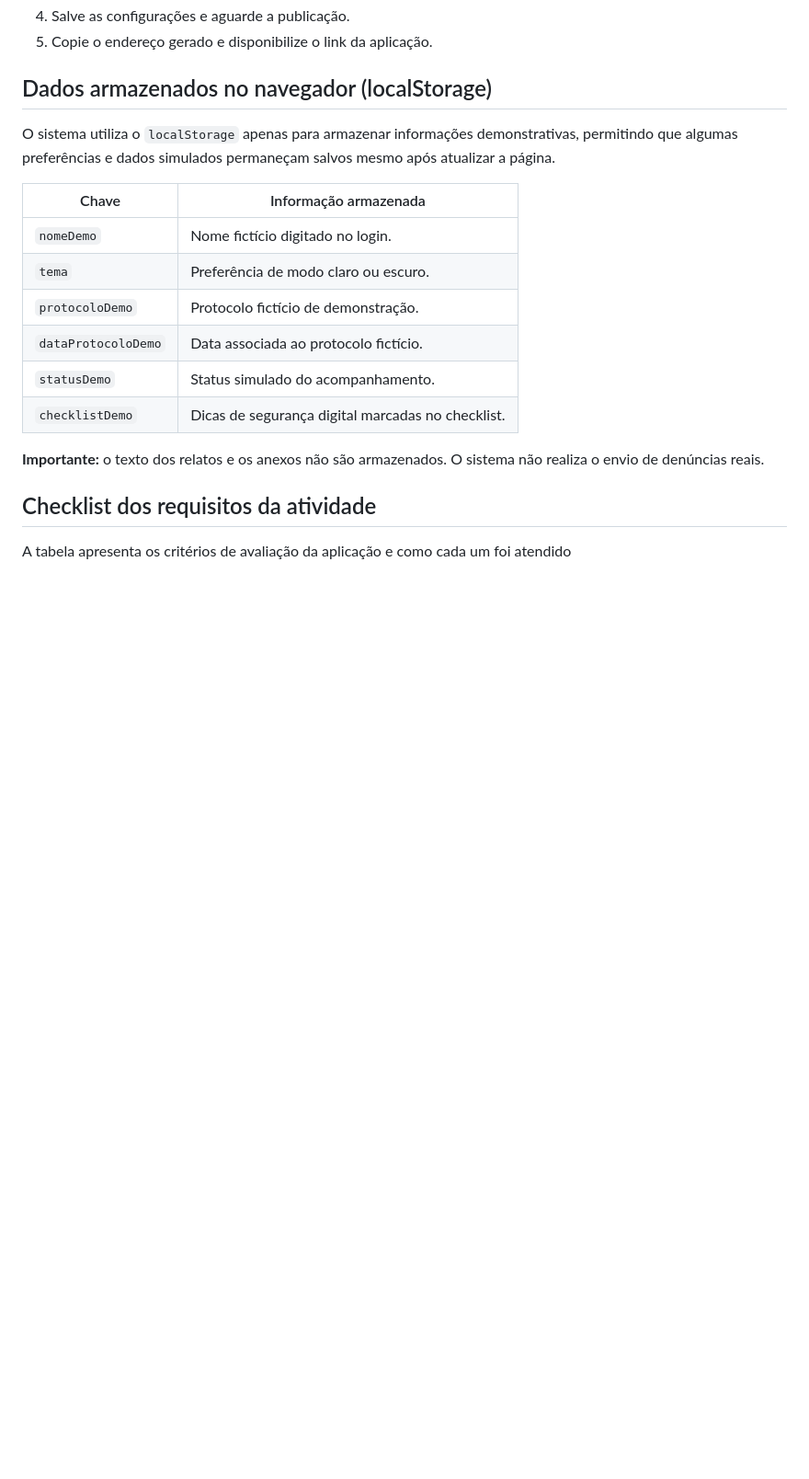
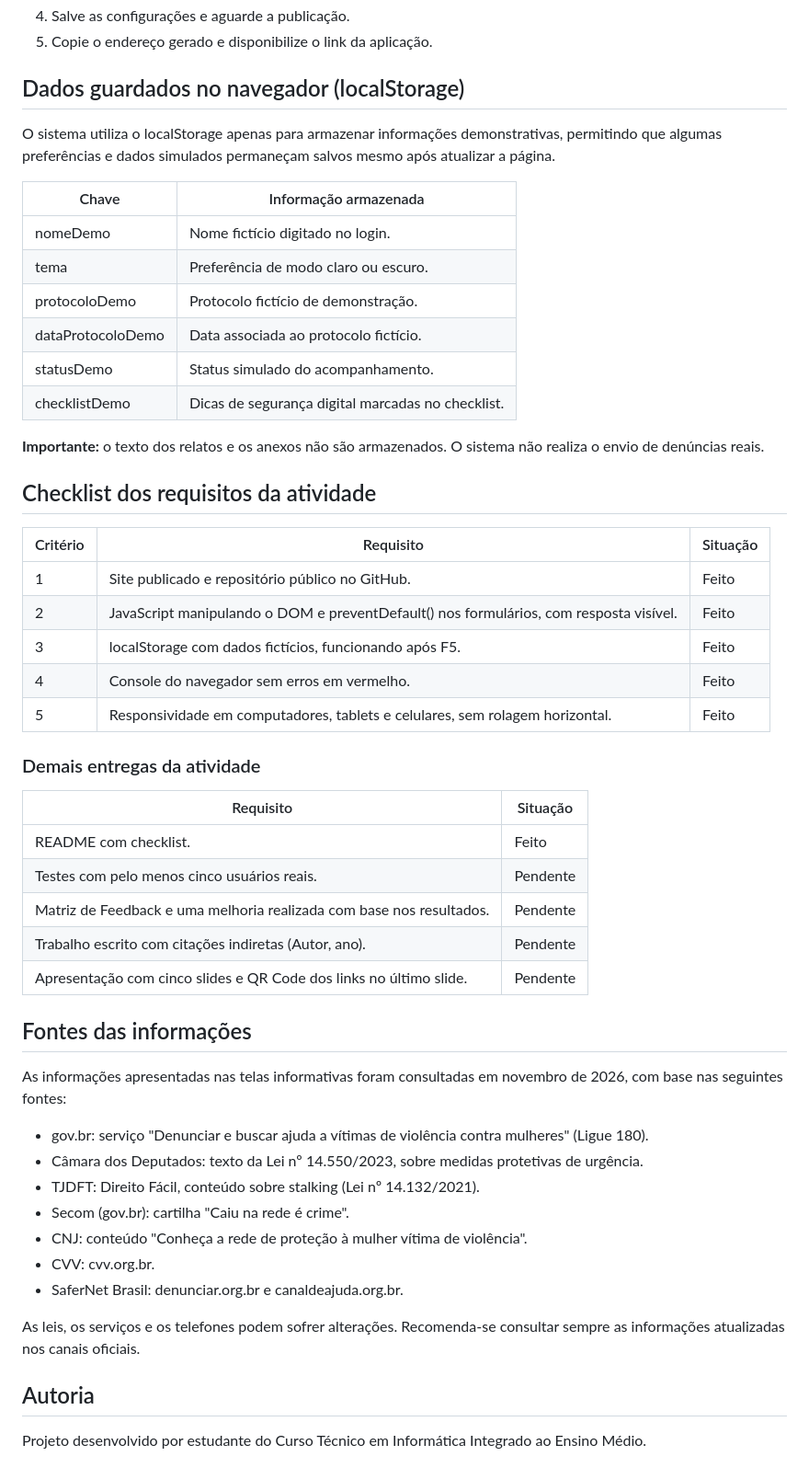
Before and after one commit to lulufleck1901-a11y/Sistema-auxiliar-de-denuncias-online, a Markdown page: README.md, the part around one of its changes. Shown at 92% size. GitHub-like rendering; blank space fills up the shorter version.

Commit message:
Melhora a redação e clareza do README.md

```diff
--- a/README.md
+++ b/README.md
@@ -63,21 +61,55 @@ README.md    -> documentação
 4. Salve as configurações e aguarde a publicação.
 5. Copie o endereço gerado e disponibilize o link da aplicação.
 
-## Dados armazenados no navegador (localStorage)
+## Dados guardados no navegador (localStorage)
 
-O sistema utiliza o `localStorage` apenas para armazenar informações demonstrativas, permitindo que algumas preferências e dados simulados permaneçam salvos mesmo após atualizar a página.
+O sistema utiliza o localStorage apenas para armazenar informações demonstrativas, permitindo que algumas preferências e dados simulados permaneçam salvos mesmo após atualizar a página.
 
 | Chave | Informação armazenada |
 |---|---|
-| `nomeDemo` | Nome fictício digitado no login. |
-| `tema` | Preferência de modo claro ou escuro. |
-| `protocoloDemo` | Protocolo fictício de demonstração. |
-| `dataProtocoloDemo` | Data associada ao protocolo fictício. |
-| `statusDemo` | Status simulado do acompanhamento. |
-| `checklistDemo` | Dicas de segurança digital marcadas no checklist. |
+| nomeDemo | Nome fictício digitado no login. |
+| tema | Preferência de modo claro ou escuro. |
+| protocoloDemo | Protocolo fictício de demonstração. |
+| dataProtocoloDemo | Data associada ao protocolo fictício. |
+| statusDemo | Status simulado do acompanhamento. |
+| checklistDemo | Dicas de segurança digital marcadas no checklist. |
 
 **Importante:** o texto dos relatos e os anexos não são armazenados. O sistema não realiza o envio de denúncias reais.
 
 ## Checklist dos requisitos da atividade
 
-A tabela apresenta os critérios de avaliação da aplicação e como cada um foi atendido
+| Critério | Requisito | Situação |
+|---|---|---|
+| 1 | Site publicado e repositório público no GitHub. | Feito |
+| 2 | JavaScript manipulando o DOM e preventDefault() nos formulários, com resposta visível. | Feito |
+| 3 | localStorage com dados fictícios, funcionando após F5. | Feito |
+| 4 | Console do navegador sem erros em vermelho. | Feito |
+| 5 | Responsividade em computadores, tablets e celulares, sem rolagem horizontal. | Feito |
+
+### Demais entregas da atividade
+
+| Requisito | Situação |
+|---|---|
+| README com checklist. | Feito |
+| Testes com pelo menos cinco usuários reais. | Pendente |
+| Matriz de Feedback e uma melhoria realizada com base nos resultados. | Pendente |
+| Trabalho escrito com citações indiretas (Autor, ano). | Pendente |
+| Apresentação com cinco slides e QR Code dos links no último slide. | Pendente |
+
+## Fontes das informações
+
+As informações apresentadas nas telas informativas foram consultadas em novembro de 2026, com base nas seguintes fontes:
+
+- gov.br: serviço "Denunciar e buscar ajuda a vítimas de violência contra mulheres" (Ligue 180).
+- Câmara dos Deputados: texto da Lei nº 14.550/2023, sobre medidas protetivas de urgência.
+- TJDFT: Direito Fácil, conteúdo sobre stalking (Lei nº 14.132/2021).
+- Secom (gov.br): cartilha "Caiu na rede é crime".
+- CNJ: conteúdo "Conheça a rede de proteção à mulher vítima de violência".
+- CVV: cvv.org.br.
+- SaferNet Brasil: denunciar.org.br e canaldeajuda.org.br.
+
+As leis, os serviços e os telefones podem sofrer alterações. Recomenda-se consultar sempre as informações atualizadas nos canais oficiais.
+
+## Autoria
+
+Projeto desenvolvido por estudante do Curso Técnico em Informática Integrado ao Ensino Médio.
```
Also changed, not shown: other parts of README.md (+18 -20 lines).
